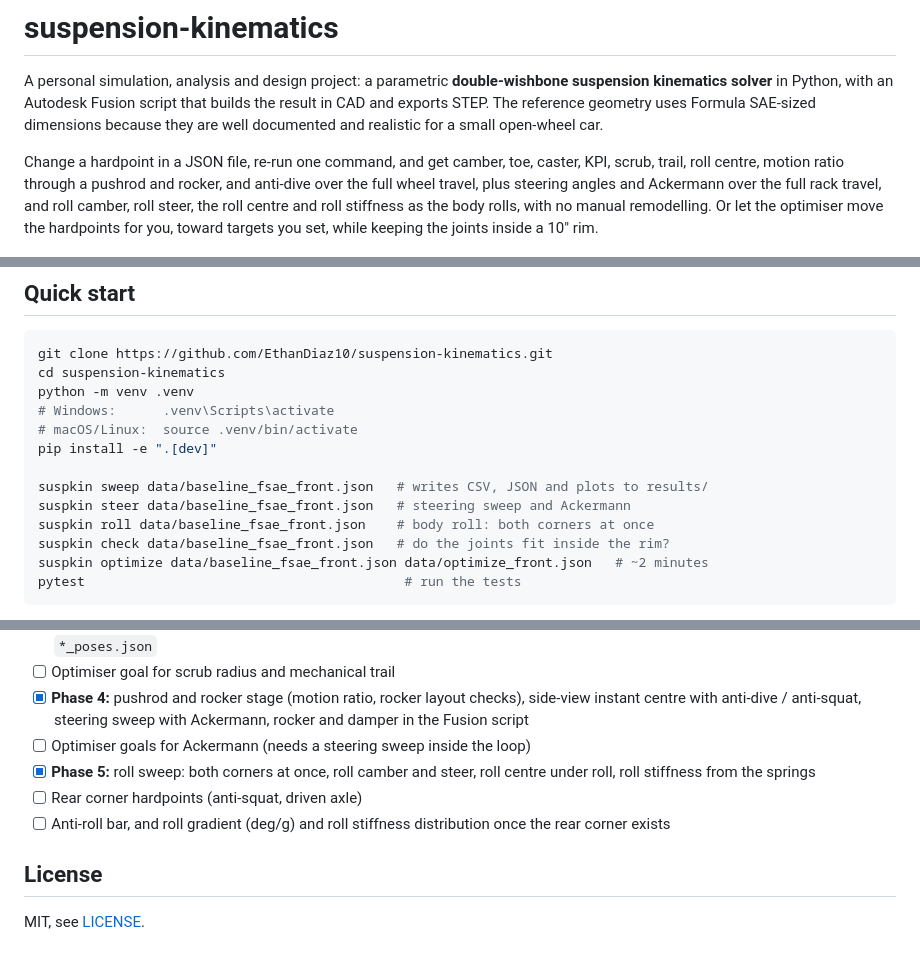
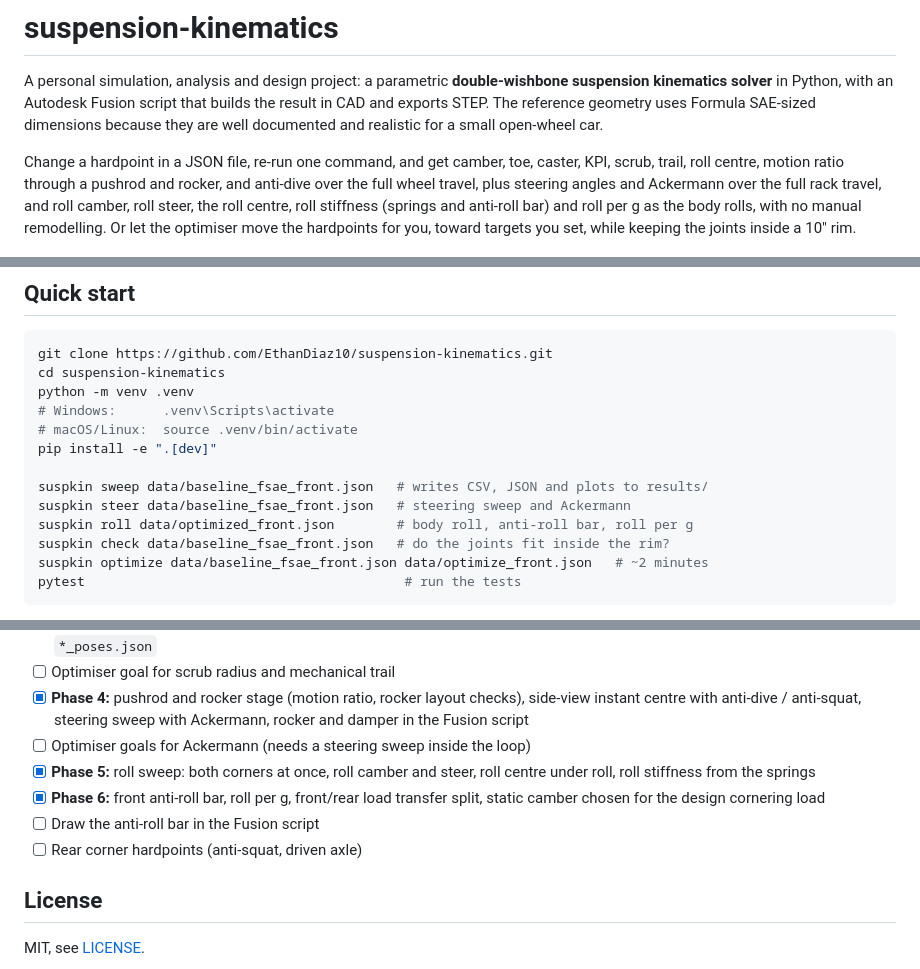
Before and after one commit to EthanDiaz10/suspension-kinematics, a Markdown page: README.md, 3 parts joined by grey strips. GitHub-like rendering.

```diff
--- a/README.md
+++ b/README.md
@@ -10,7 +10,7 @@ Change a hardpoint in a JSON file, re-run one command, and get camber, toe,
 caster, KPI, scrub, trail, roll centre, motion ratio through a pushrod and
 rocker, and anti-dive over the full wheel travel, plus steering angles and
 Ackermann over the full rack travel, and roll camber, roll steer, the roll
-centre and roll stiffness as the body rolls, with no manual remodelling. Or let the optimiser move the hardpoints for you,
+centre, roll stiffness (springs and anti-roll bar) and roll per g as the body rolls, with no manual remodelling. Or let the optimiser move the hardpoints for you,
 toward targets you set, while keeping the joints inside a 10" rim.
 
 ![Bump sweep of the baseline front corner](docs/images/bump_sweep.png)
@@ -29,7 +29,7 @@ pip install -e ".[dev]"
 
 suspkin sweep data/baseline_fsae_front.json   # writes CSV, JSON and plots to results/
 suspkin steer data/baseline_fsae_front.json   # steering sweep and Ackermann
-suspkin roll data/baseline_fsae_front.json    # body roll: both corners at once
+suspkin roll data/optimized_front.json        # body roll, anti-roll bar, roll per g
 suspkin check data/baseline_fsae_front.json   # do the joints fit inside the rim?
 suspkin optimize data/baseline_fsae_front.json data/optimize_front.json   # ~2 minutes
 pytest                                         # run the tests
@@ -400,8 +474,9 @@ Tips:
 - [x] **Phase 4:** pushrod and rocker stage (motion ratio, rocker layout checks), side-view instant centre with anti-dive / anti-squat, steering sweep with Ackermann, rocker and damper in the Fusion script
 - [ ] Optimiser goals for Ackermann (needs a steering sweep inside the loop)
 - [x] **Phase 5:** roll sweep: both corners at once, roll camber and steer, roll centre under roll, roll stiffness from the springs
+- [x] **Phase 6:** front anti-roll bar, roll per g, front/rear load transfer split, static camber chosen for the design cornering load
+- [ ] Draw the anti-roll bar in the Fusion script
 - [ ] Rear corner hardpoints (anti-squat, driven axle)
-- [ ] Anti-roll bar, and roll gradient (deg/g) and roll stiffness distribution once the rear corner exists
 
 ## License
 
```
Also changed, not shown: other parts of README.md (+78 -4 lines), docs/images/roll_front_view.png, docs/images/roll_sweep.png, 11 other files.
